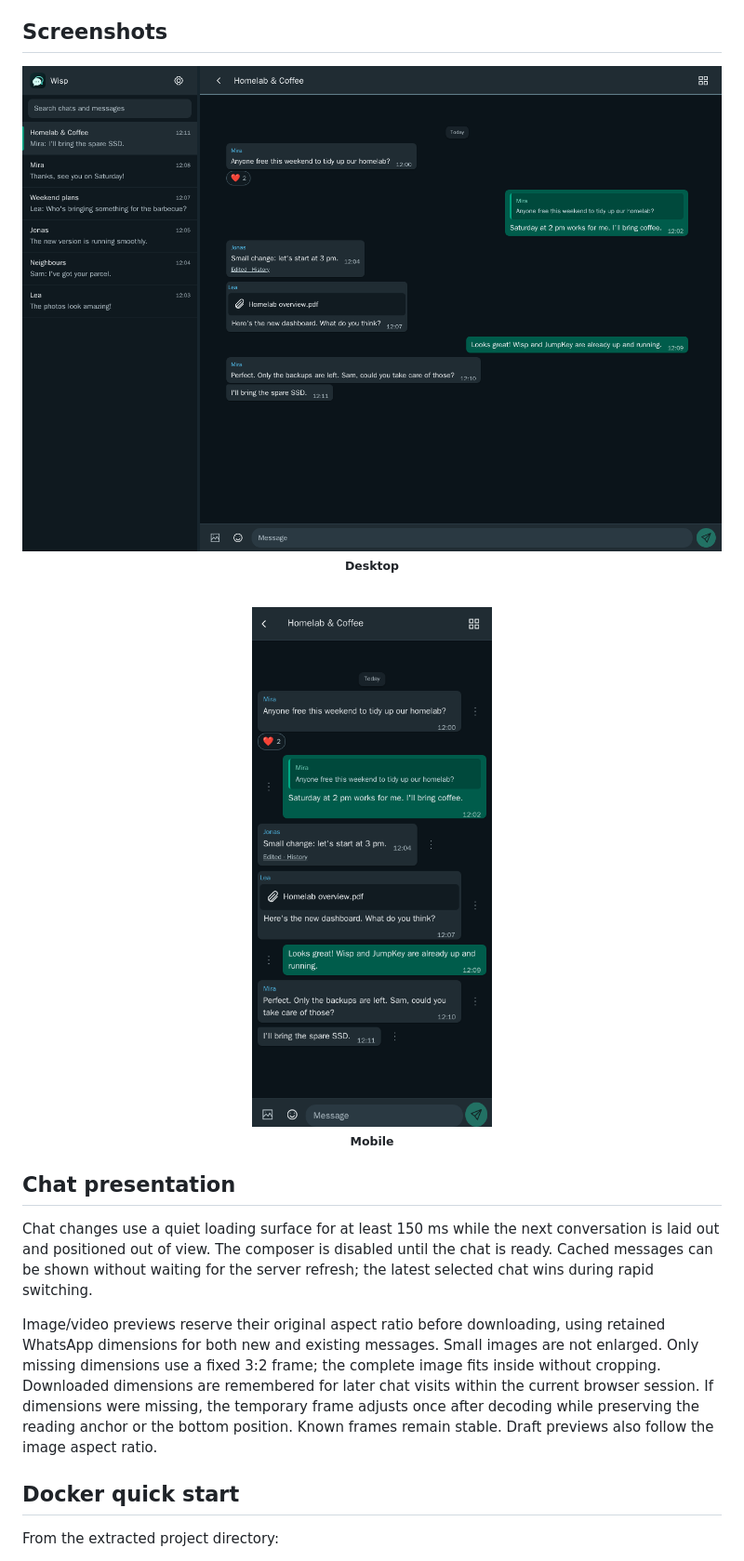
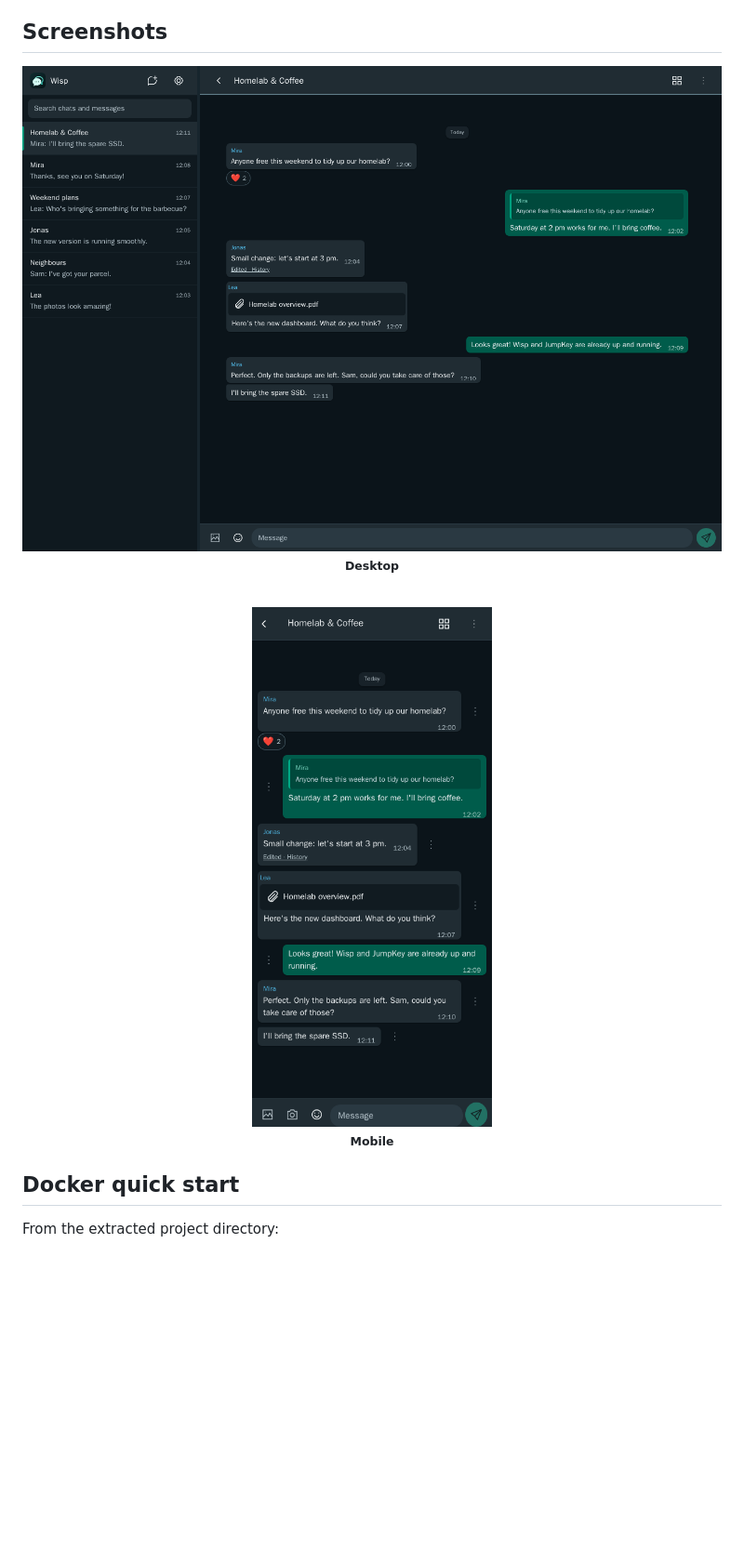
Before and after one commit to desirevolution/wisp, a Markdown page: README.md, the part around the change. Shown at 93% size. Drawn GitHub-style; pictures changed too: screenshots/wisp-desktop.png, screenshots/wisp-mobile.png; blank space fills up the shorter version.

Commit message:
update screenshots

```diff
--- a/README.md
+++ b/README.md
@@ -28,8 +28,8 @@ proxy; Wisp has no built-in login or user permissions.
 ## Screenshots
 
 <p align="center">
-  <a href="screenshots/wisp-desktop.png?v=2" target="_blank">
-    <img src="screenshots/wisp-desktop.png?v=2" width="1200" alt="Desktop">
+  <a href="screenshots/wisp-desktop.png?v=3" target="_blank">
+    <img src="screenshots/wisp-desktop.png?v=3" width="1200" alt="Desktop">
   </a>
   <br>
   <sub><b>Desktop</b></sub>
@@ -38,27 +38,12 @@ proxy; Wisp has no built-in login or user permissions.
 <br>
 
 <p align="center">
-  <a href="screenshots/wisp-mobile.png?v=2" target="_blank">
-    <img src="screenshots/wisp-mobile.png?v=2" width="400" alt="Mobile">
+  <a href="screenshots/wisp-mobile.png?v=3" target="_blank">
+    <img src="screenshots/wisp-mobile.png?v=3" width="400" alt="Mobile">
   </a>
   <br>
   <sub><b>Mobile</b></sub>
 </p>
-
-## Chat presentation
-
-Chat changes use a quiet loading surface for at least 150 ms while the next
-conversation is laid out and positioned out of view. The composer is disabled
-until the chat is ready. Cached messages can be shown without waiting for the
-server refresh; the latest selected chat wins during rapid switching.
-
-Image/video previews reserve their original aspect ratio before downloading, using
-retained WhatsApp dimensions for both new and existing messages. Small images are
-not enlarged. Only missing dimensions use a fixed 3:2 frame; the complete image
-fits inside without cropping. Downloaded dimensions are remembered for later chat visits within the current browser
-session. If dimensions were missing, the temporary frame adjusts once after decoding
-while preserving the reading anchor or the bottom position. Known frames remain
-stable. Draft previews also follow the image aspect ratio.
 
 ## Docker quick start
 
```
